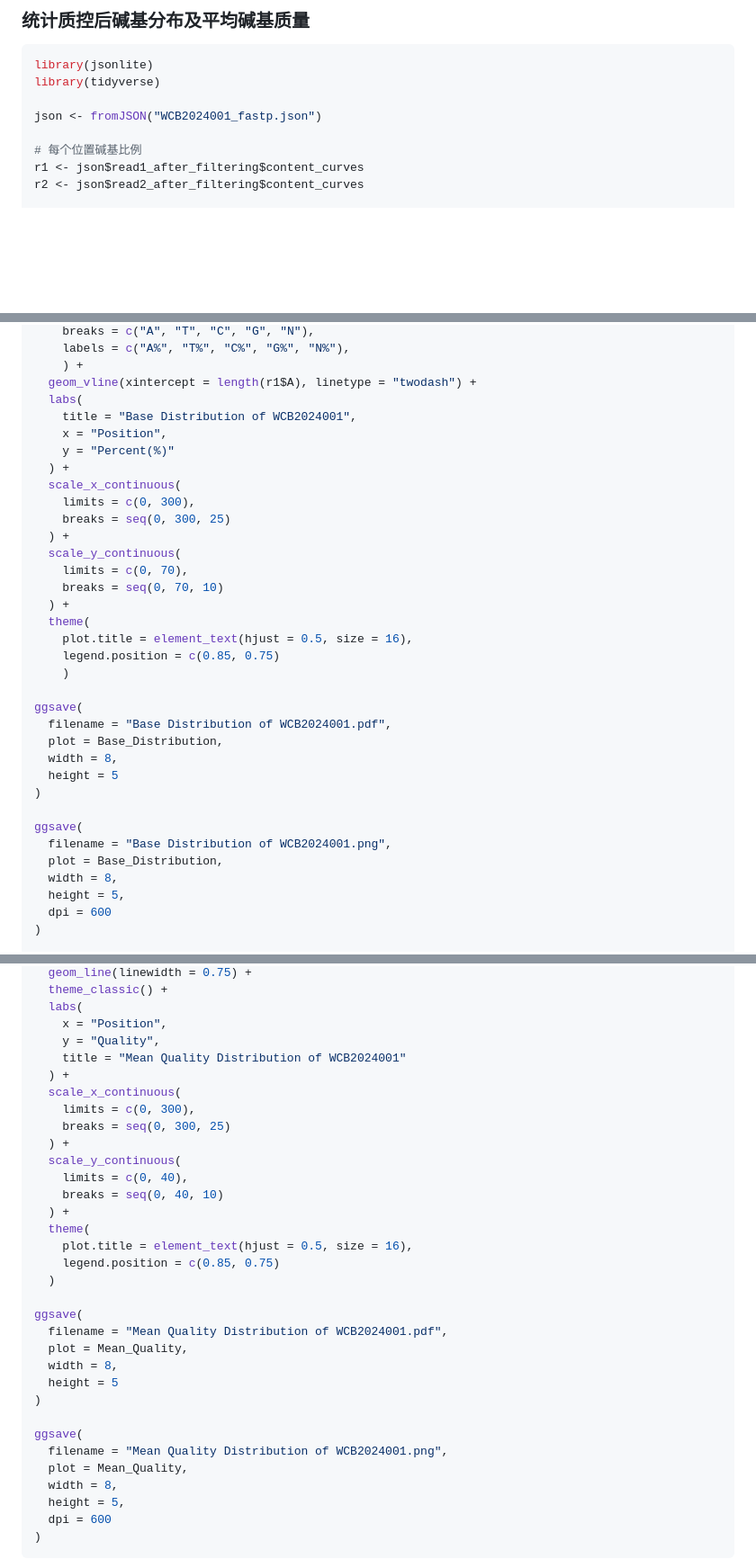
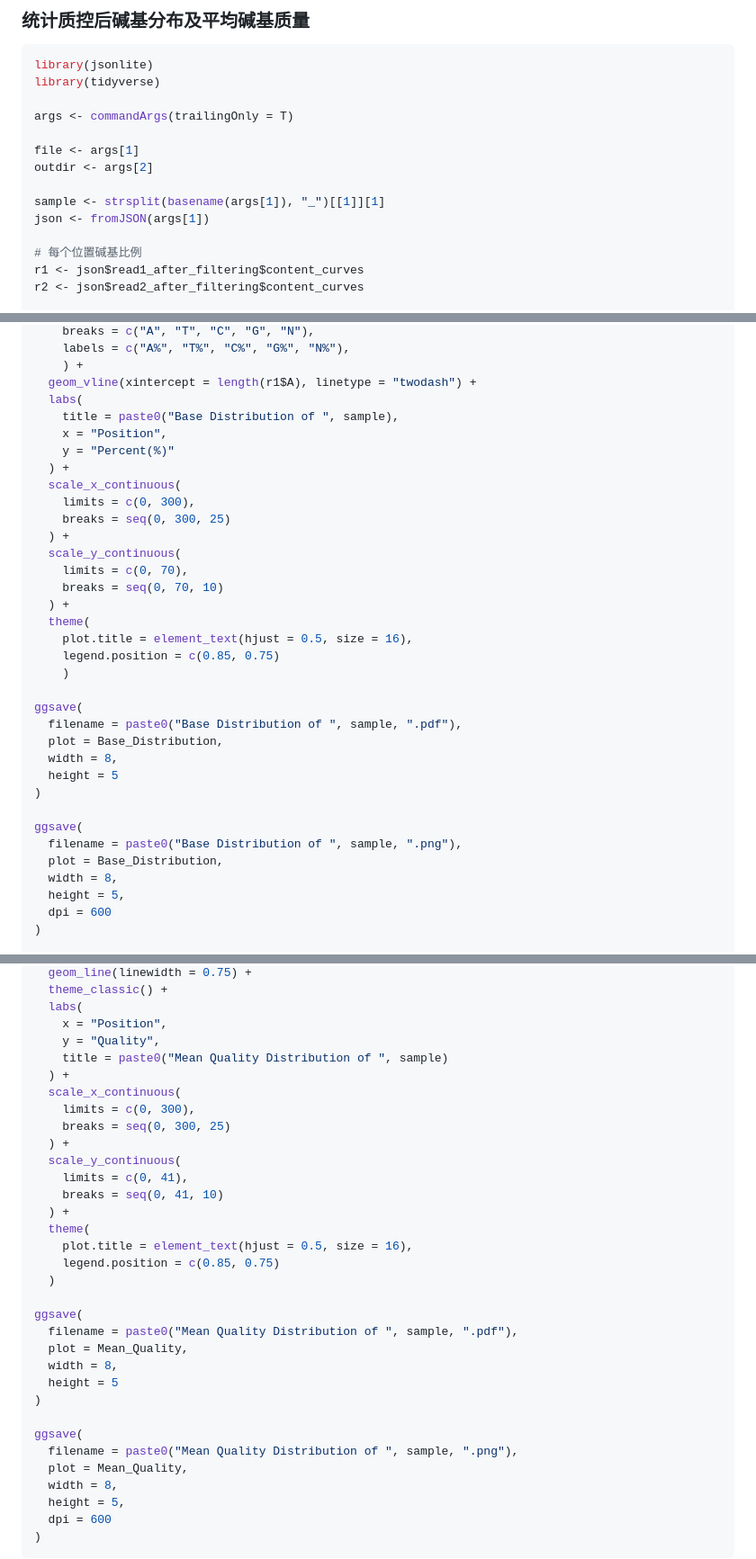
Before and after one commit to Three-Pioneers/Bioinformatics, a Markdown page: Scripts.md, 3 parts joined by grey strips. Shown at 90% size. Drawn GitHub-style; blank space fills up the shorter version.

```diff
--- a/Scripts.md
+++ b/Scripts.md
@@ -276,7 +276,13 @@ ggsave("a7_vs_W82_reads_28bp.png", p, dpi = 300)
 library(jsonlite)
 library(tidyverse)
 
-json <- fromJSON("WCB2024001_fastp.json")
+args <- commandArgs(trailingOnly = T)
+
+file <- args[1]
+outdir <- args[2]
+
+sample <- strsplit(basename(args[1]), "_")[[1]][1]
+json <- fromJSON(args[1])
 
 # 每个位置碱基比例
 r1 <- json$read1_after_filtering$content_curves
@@ -328,7 +334,7 @@ Base_Distribution <- ggplot(data = dat_long,
     ) +
   geom_vline(xintercept = length(r1$A), linetype = "twodash") +
   labs(
-    title = "Base Distribution of WCB2024001",
+    title = paste0("Base Distribution of ", sample),
     x = "Position",
     y = "Percent(%)"
   ) +
@@ -346,14 +352,14 @@ Base_Distribution <- ggplot(data = dat_long,
     )
 
 ggsave(
-  filename = "Base Distribution of WCB2024001.pdf",
+  filename = paste0("Base Distribution of ", sample, ".pdf"),
   plot = Base_Distribution,
   width = 8,
   height = 5
 )
 
 ggsave(
-  filename = "Base Distribution of WCB2024001.png",
+  filename = paste0("Base Distribution of ", sample, ".png"),
   plot = Base_Distribution,
   width = 8,
   height = 5,
@@ -393,15 +399,15 @@ Mean_Quality <- ggplot(
   labs(
     x = "Position",
     y = "Quality",
-    title = "Mean Quality Distribution of WCB2024001"
+    title = paste0("Mean Quality Distribution of ", sample)
   ) +
   scale_x_continuous(
     limits = c(0, 300),
     breaks = seq(0, 300, 25)
   ) +
   scale_y_continuous(
-    limits = c(0, 40),
-    breaks = seq(0, 40, 10)
+    limits = c(0, 41),
+    breaks = seq(0, 41, 10)
   ) +
   theme(
     plot.title = element_text(hjust = 0.5, size = 16),
@@ -409,14 +415,14 @@ Mean_Quality <- ggplot(
   )
 
 ggsave(
-  filename = "Mean Quality Distribution of WCB2024001.pdf",
+  filename = paste0("Mean Quality Distribution of ", sample, ".pdf"),
   plot = Mean_Quality,
   width = 8,
   height = 5
 )
 
 ggsave(
-  filename = "Mean Quality Distribution of WCB2024001.png",
+  filename = paste0("Mean Quality Distribution of ", sample, ".png"),
   plot = Mean_Quality,
   width = 8,
   height = 5,
```
Also changed, not shown: 2026.md (+6 -2 lines), Bioinformatics.md (+2 -0 lines).
